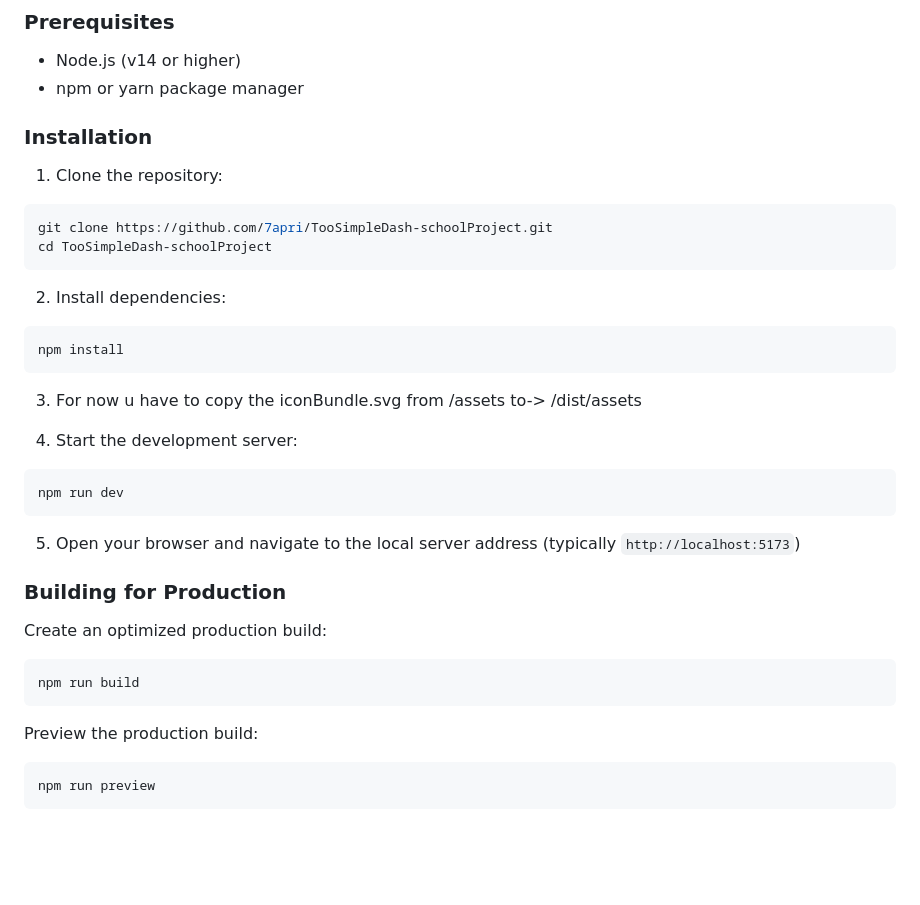
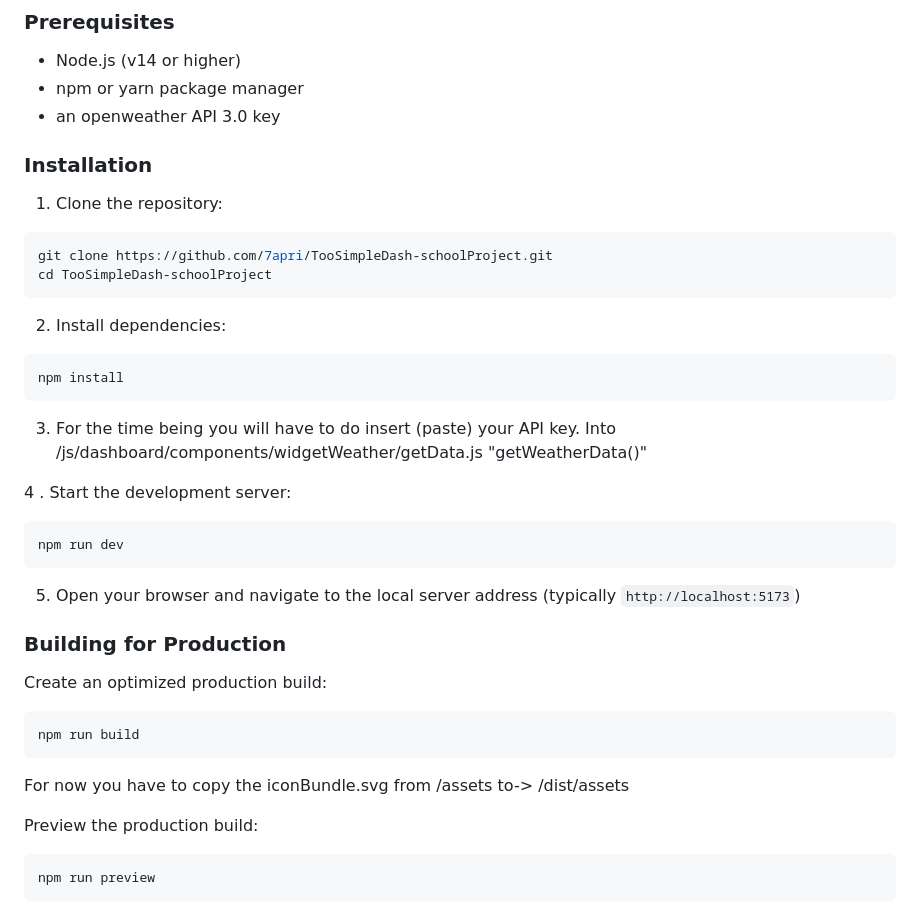
Before and after one commit to 7apri/TooSimpleDash-schoolProject, a Markdown page: README.md, the part around the change. Rendered like a GitHub page; blank space fills up the shorter version.

Commit message:
Update README with API key and asset instructions
Added instructions for API key insertion and iconBundle.svg copying.

````diff
--- a/README.md
+++ b/README.md
@@ -39,6 +39,7 @@ _Why the name? dunno just cause_
 ### Prerequisites
 - Node.js (v14 or higher)
 - npm or yarn package manager
+- an openweather API 3.0 key
 
 ### Installation
 
@@ -52,10 +53,11 @@ cd TooSimpleDash-schoolProject
 ```bash
 npm install
 ```
+3. For the time being you will have to do insert (paste) your API key.
+Into /js/dashboard/components/widgetWeather/getData.js "getWeatherData()"
 
-3. For now u have to copy the iconBundle.svg from /assets to-> /dist/assets
-
-4. Start the development server:
+4
+. Start the development server:
 ```bash
 npm run dev
 ```
@@ -68,6 +70,7 @@ Create an optimized production build:
 ```bash
 npm run build
 ```
+For now you have to copy the iconBundle.svg from /assets to-> /dist/assets
 
 Preview the production build:
 ```bash
````
